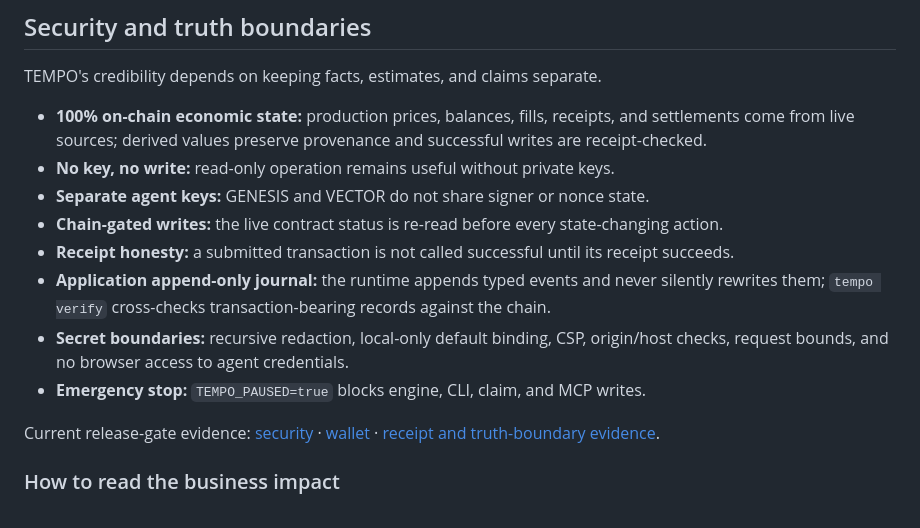
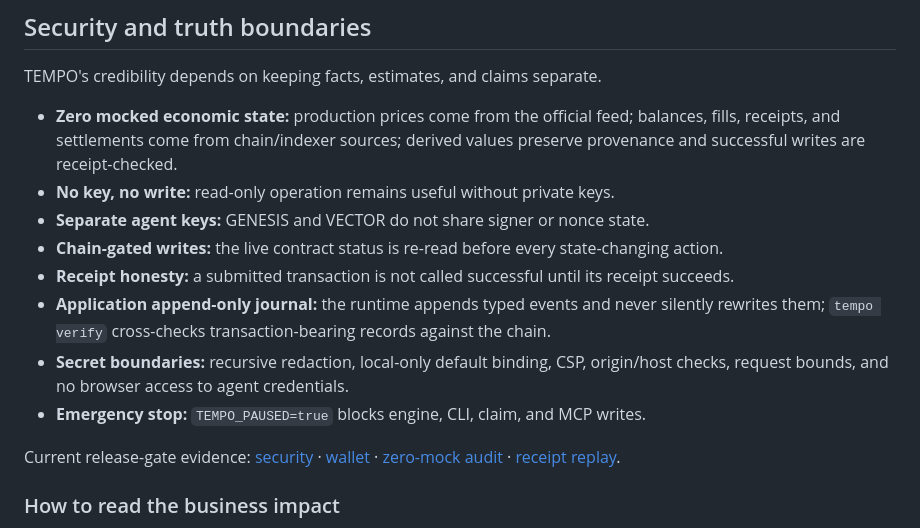
Before and after one commit to Kevincruz2005/Tempo, a Markdown page: README.md, the part around one of its changes. GitHub-like rendering.

```diff
--- a/README.md
+++ b/README.md
@@ -447,7 +456,7 @@ During a dated live reporting window, TEMPO recorded 996 handled operational err
 
 TEMPO's credibility depends on keeping facts, estimates, and claims separate.
 
-- **100% on-chain economic state:** production prices, balances, fills, receipts, and settlements come from live sources; derived values preserve provenance and successful writes are receipt-checked.
+- **Zero mocked economic state:** production prices come from the official feed; balances, fills, receipts, and settlements come from chain/indexer sources; derived values preserve provenance and successful writes are receipt-checked.
 - **No key, no write:** read-only operation remains useful without private keys.
 - **Separate agent keys:** GENESIS and VECTOR do not share signer or nonce state.
 - **Chain-gated writes:** the live contract status is re-read before every state-changing action.
@@ -456,7 +465,7 @@ TEMPO's credibility depends on keeping facts, estimates, and claims separate.
 - **Secret boundaries:** recursive redaction, local-only default binding, CSP, origin/host checks, request bounds, and no browser access to agent credentials.
 - **Emergency stop:** `TEMPO_PAUSED=true` blocks engine, CLI, claim, and MCP writes.
 
-Current release-gate evidence: [security](test/reports/security.md) · [wallet](test/reports/wallet-flow.md) · [receipt and truth-boundary evidence](test/reports/security.md).
+Current release-gate evidence: [security](test/reports/security.md) · [wallet](test/reports/wallet-flow.md) · [zero-mock audit](test/reports/zero-mock-audit.md) · [receipt replay](test/reports/verify-20260902.md).
 
 ### How to read the business impact
 
```
Also changed, not shown: other parts of README.md (+16 -7 lines).
